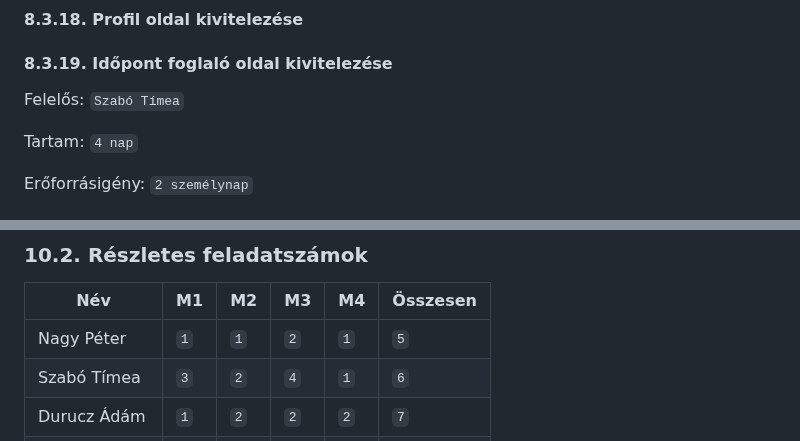
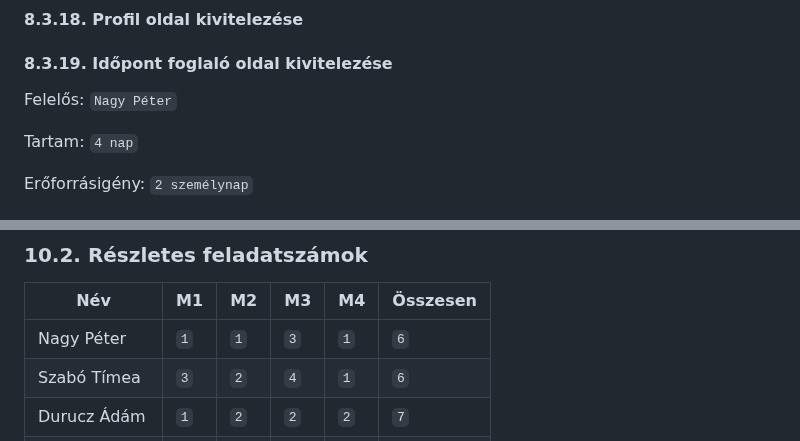
Before and after one commit to timeaszabo1217/rendszerfejl1, a Markdown page: Projektterv-2023.md, 2 parts joined by grey strips. GitHub-like rendering.

```diff
--- a/Projektterv-2023.md
+++ b/Projektterv-2023.md
@@ -517,7 +517,7 @@ Erőforrásigény:  `1 személynap`
 
 #### 8.3.19. Időpont foglaló oldal kivitelezése
 
-Felelős: `Szabó Tímea`
+Felelős: `Nagy Péter`
 
 Tartam:  `4 nap`
 
@@ -679,7 +679,7 @@ minden módosítható oszlopában legalább 1 pontnak szerepelni kell.
 
 | Név           |   M1  |   M2  |   M3 |   M4 | Összesen |
 |---------------|-------|-------|------|------|----------|
-| Nagy Péter    | `1`   | `1`   | `2`  | `1`  | `5`      |
+| Nagy Péter    | `1`   | `1`   | `3`  | `1`  | `6`      |
 | Szabó Tímea   | `3`   | `2`   | `4`  | `1`  | `6`      |
 | Durucz Ádám   | `1`   | `2`   | `2`  | `2`  | `7`      |
 | Urbán Judit   | `3`   | `2`   | `3`  | `1`  | `6`      |
```
